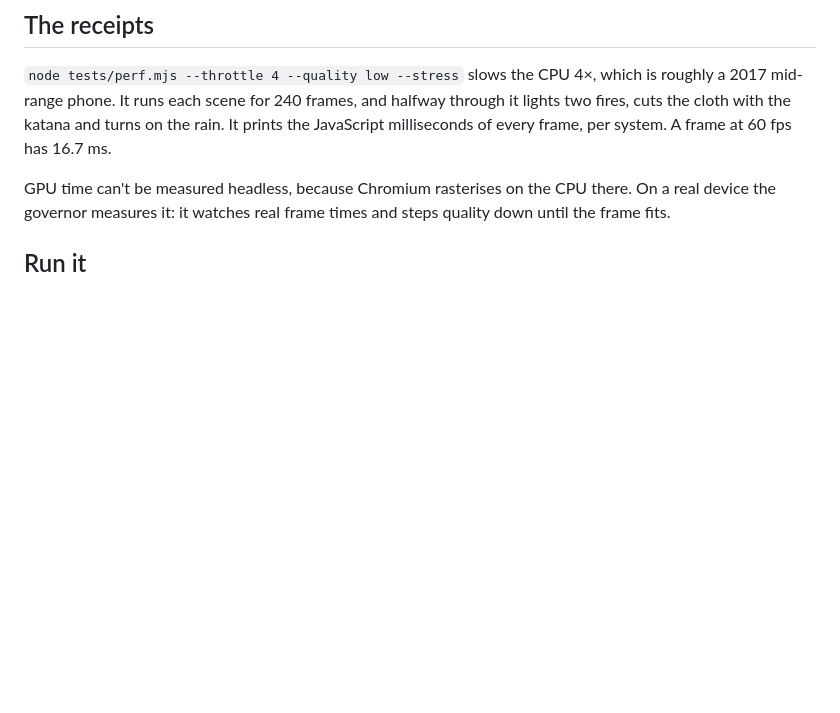
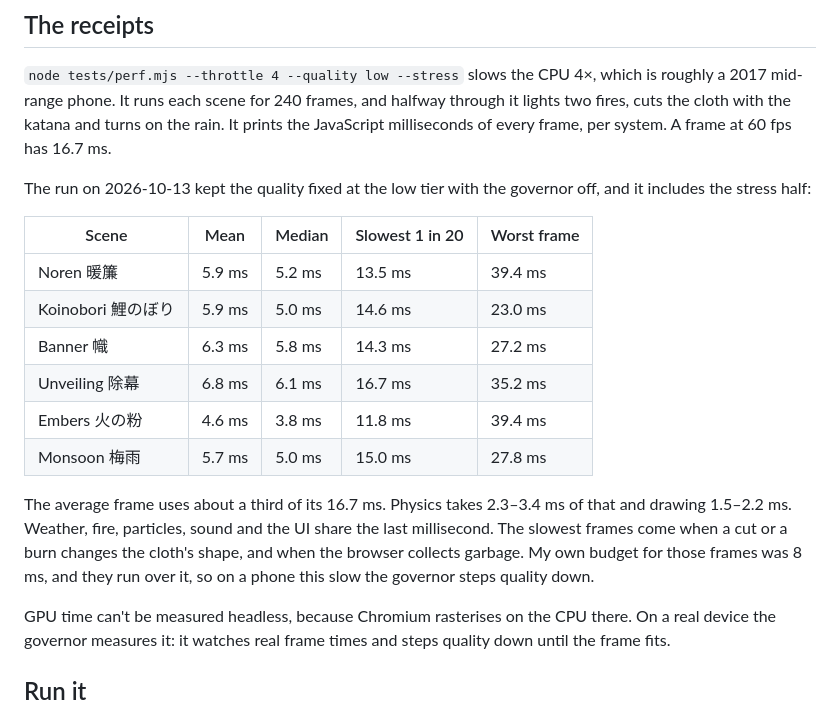
Before and after one commit to smartDisruptions/app-cloth-simulator, a Markdown page: README.md, the part around the change. Drawn GitHub-style; blank space fills up the shorter version.

Commit message:
README: the 4x-throttled perf receipts
Co-Authored-By: Claude Opus 5.5 <noreply@anthropic.com>
Claude-Session: https://claude.ai/code/session_01QbnAbVcccgYxb3APRzczQ3

```diff
--- a/README.md
+++ b/README.md
@@ -50,6 +50,22 @@ phone. It runs each scene for 240 frames, and halfway through it lights two fire
 and turns on the rain. It prints the JavaScript milliseconds of every frame, per system. A frame at 60 fps has
 16.7 ms.
 
+The run on 2026-10-13 kept the quality fixed at the low tier with the governor off, and it includes the stress half:
+
+| Scene | Mean | Median | Slowest 1 in 20 | Worst frame |
+|---|---|---|---|---|
+| Noren 暖簾 | 5.9 ms | 5.2 ms | 13.5 ms | 39.4 ms |
+| Koinobori 鯉のぼり | 5.9 ms | 5.0 ms | 14.6 ms | 23.0 ms |
+| Banner 幟 | 6.3 ms | 5.8 ms | 14.3 ms | 27.2 ms |
+| Unveiling 除幕 | 6.8 ms | 6.1 ms | 16.7 ms | 35.2 ms |
+| Embers 火の粉 | 4.6 ms | 3.8 ms | 11.8 ms | 39.4 ms |
+| Monsoon 梅雨 | 5.7 ms | 5.0 ms | 15.0 ms | 27.8 ms |
+
+The average frame uses about a third of its 16.7 ms. Physics takes 2.3–3.4 ms of that and drawing 1.5–2.2 ms.
+Weather, fire, particles, sound and the UI share the last millisecond. The slowest frames come when a cut or a
+burn changes the cloth's shape, and when the browser collects garbage. My own budget for those frames was 8 ms,
+and they run over it, so on a phone this slow the governor steps quality down.
+
 GPU time can't be measured headless, because Chromium rasterises on the CPU there. On a real device the governor
 measures it: it watches real frame times and steps quality down until the frame fits.
 
```
